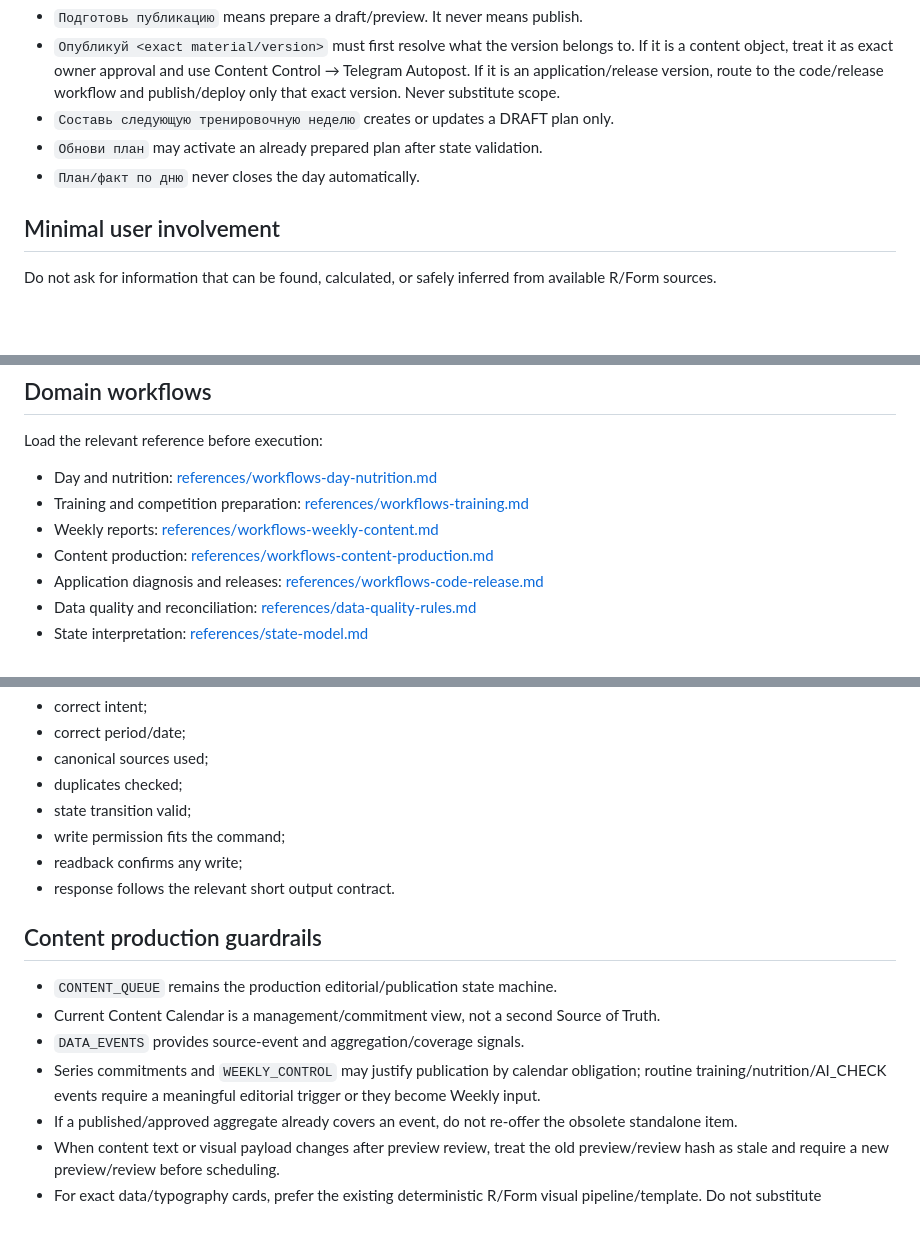
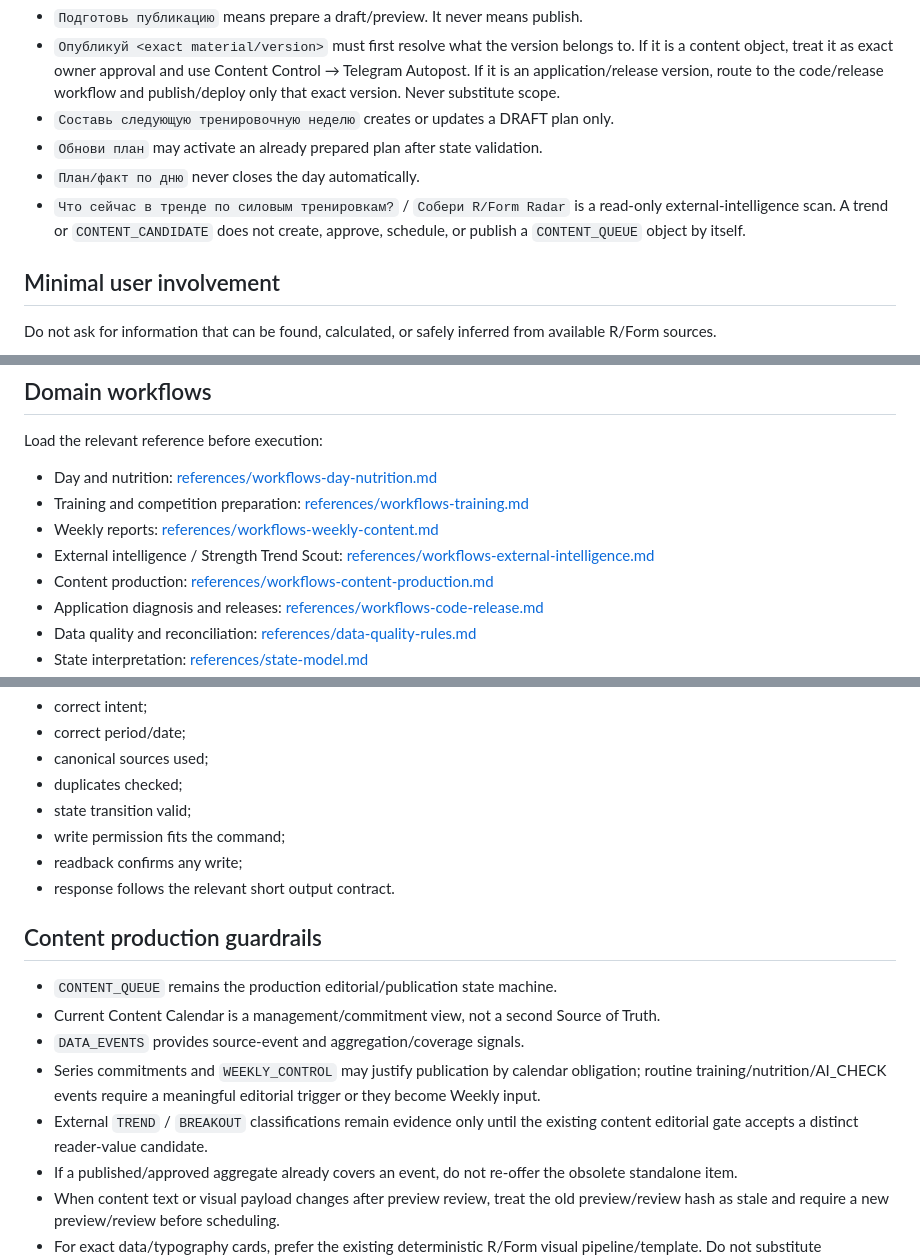
Before and after one commit to rulevd21/R-Form, a Markdown page: skills/rform-operating-system/SKILL.md, 3 parts joined by grey strips. GitHub-like rendering; blank space fills up the shorter version.

```diff
--- a/skills/rform-operating-system/SKILL.md
+++ b/skills/rform-operating-system/SKILL.md
@@ -59,6 +59,7 @@ Important distinctions:
 - `Составь следующую тренировочную неделю` creates or updates a DRAFT plan only.
 - `Обнови план` may activate an already prepared plan after state validation.
 - `План/факт по дню` never closes the day automatically.
+- `Что сейчас в тренде по силовым тренировкам?` / `Собери R/Form Radar` is a read-only external-intelligence scan. A trend or `CONTENT_CANDIDATE` does not create, approve, schedule, or publish a `CONTENT_QUEUE` object by itself.
 
 ## Minimal user involvement
 
@@ -81,6 +82,7 @@ Load the relevant reference before execution:
 - Day and nutrition: [references/workflows-day-nutrition.md](references/workflows-day-nutrition.md)
 - Training and competition preparation: [references/workflows-training.md](references/workflows-training.md)
 - Weekly reports: [references/workflows-weekly-content.md](references/workflows-weekly-content.md)
+- External intelligence / Strength Trend Scout: [references/workflows-external-intelligence.md](references/workflows-external-intelligence.md)
 - Content production: [references/workflows-content-production.md](references/workflows-content-production.md)
 - Application diagnosis and releases: [references/workflows-code-release.md](references/workflows-code-release.md)
 - Data quality and reconciliation: [references/data-quality-rules.md](references/data-quality-rules.md)
@@ -228,13 +238,13 @@ Before returning a result, verify:
 - readback confirms any write;
 - response follows the relevant short output contract.
 
-
 ## Content production guardrails
 
 - `CONTENT_QUEUE` remains the production editorial/publication state machine.
 - Current Content Calendar is a management/commitment view, not a second Source of Truth.
 - `DATA_EVENTS` provides source-event and aggregation/coverage signals.
 - Series commitments and `WEEKLY_CONTROL` may justify publication by calendar obligation; routine training/nutrition/AI_CHECK events require a meaningful editorial trigger or they become Weekly input.
+- External `TREND` / `BREAKOUT` classifications remain evidence only until the existing content editorial gate accepts a distinct reader-value candidate.
 - If a published/approved aggregate already covers an event, do not re-offer the obsolete standalone item.
 - When content text or visual payload changes after preview review, treat the old preview/review hash as stale and require a new preview/review before scheduling.
 - For exact data/typography cards, prefer the existing deterministic R/Form visual pipeline/template. Do not substitute approximate AI-generated text graphics when that could introduce factual or typographic errors.
```
Also changed, not shown: other parts of skills/rform-operating-system/SKILL.md (+12 -4 lines).
